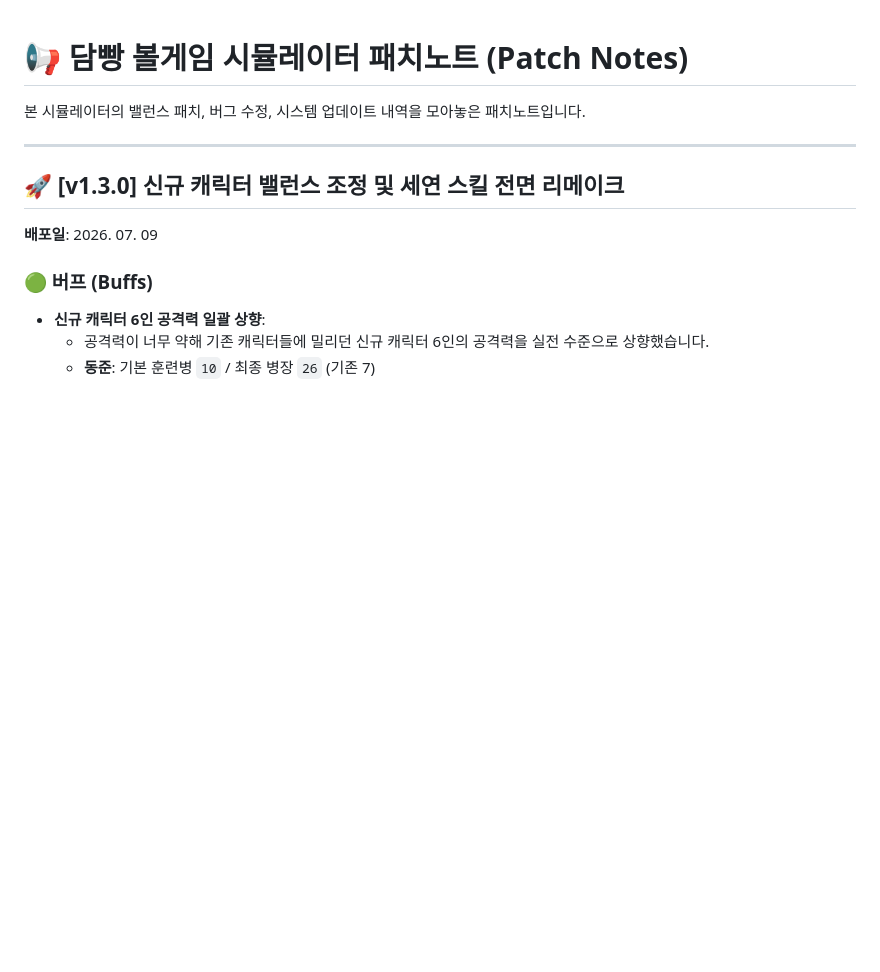
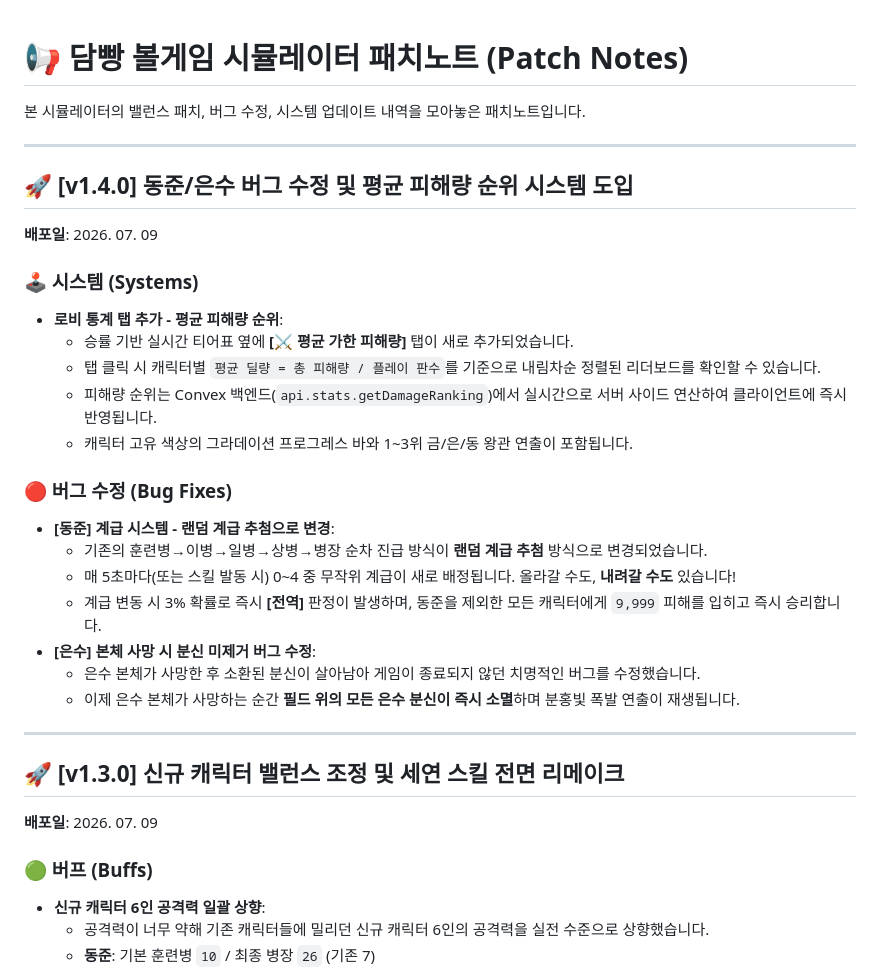
Before and after one commit to hngbfv3399/dabae-ballmatch, a Markdown page: PATCH_NOTES.md, the part around the change. Drawn GitHub-style; blank space fills up the shorter version.

Commit message:
docs: add v1.4.0 patch notes

```diff
--- a/PATCH_NOTES.md
+++ b/PATCH_NOTES.md
@@ -4,7 +4,29 @@
 
 ---
 
+## 🚀 [v1.4.0] 동준/은수 버그 수정 및 평균 피해량 순위 시스템 도입
+**배포일**: 2026. 07. 09
+
+### 🕹️ 시스템 (Systems)
+* **로비 통계 탭 추가 - 평균 피해량 순위**:
+  * 승률 기반 실시간 티어표 옆에 **[⚔️ 평균 가한 피해량]** 탭이 새로 추가되었습니다.
+  * 탭 클릭 시 캐릭터별 `평균 딜량 = 총 피해량 / 플레이 판수`를 기준으로 내림차순 정렬된 리더보드를 확인할 수 있습니다.
+  * 피해량 순위는 Convex 백엔드(`api.stats.getDamageRanking`)에서 실시간으로 서버 사이드 연산하여 클라이언트에 즉시 반영됩니다.
+  * 캐릭터 고유 색상의 그라데이션 프로그레스 바와 1~3위 금/은/동 왕관 연출이 포함됩니다.
+
+### 🔴 버그 수정 (Bug Fixes)
+* **[동준] 계급 시스템 - 랜덤 계급 추첨으로 변경**:
+  * 기존의 훈련병→이병→일병→상병→병장 순차 진급 방식이 **랜덤 계급 추첨** 방식으로 변경되었습니다.
+  * 매 5초마다(또는 스킬 발동 시) 0~4 중 무작위 계급이 새로 배정됩니다. 올라갈 수도, **내려갈 수도** 있습니다!
+  * 계급 변동 시 3% 확률로 즉시 **[전역]** 판정이 발생하며, 동준을 제외한 모든 캐릭터에게 `9,999` 피해를 입히고 즉시 승리합니다.
+* **[은수] 본체 사망 시 분신 미제거 버그 수정**:
+  * 은수 본체가 사망한 후 소환된 분신이 살아남아 게임이 종료되지 않던 치명적인 버그를 수정했습니다.
+  * 이제 은수 본체가 사망하는 순간 **필드 위의 모든 은수 분신이 즉시 소멸**하며 분홍빛 폭발 연출이 재생됩니다.
+
+---
+
 ## 🚀 [v1.3.0] 신규 캐릭터 밸런스 조정 및 세연 스킬 전면 리메이크
+
 **배포일**: 2026. 07. 09
 
 ### 🟢 버프 (Buffs)
```
